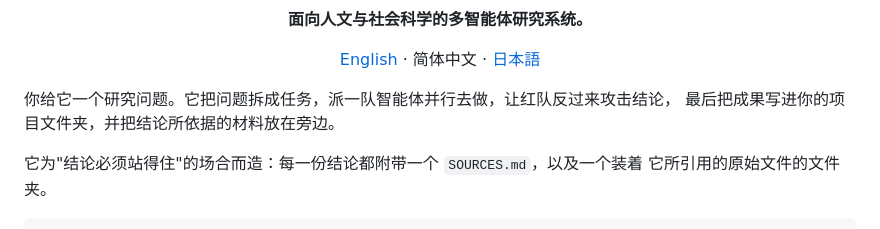
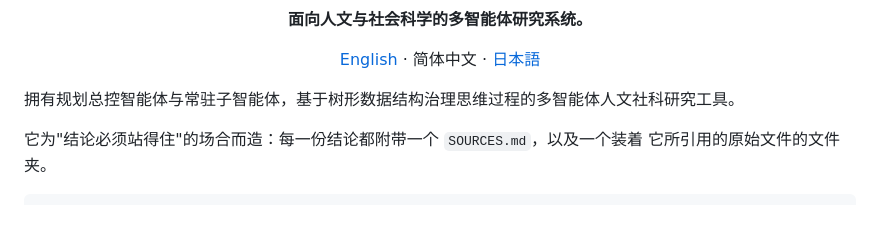
Before and after one commit to Luciole-Studio/Misaka-Agent, a Markdown page: README.zh-CN.md, the part around the change. Rendered like a GitHub page.

```diff
--- a/README.zh-CN.md
+++ b/README.zh-CN.md
@@ -7,8 +7,7 @@
 
 <p align="center"><a href="README.md">English</a> · 简体中文 · <a href="README.ja.md">日本語</a></p>
 
-你给它一个研究问题。它把问题拆成任务，派一队智能体并行去做，让红队反过来攻击结论，
-最后把成果写进你的项目文件夹，并把结论所依据的材料放在旁边。
+拥有规划总控智能体与常驻子智能体，基于树形数据结构治理思维过程的多智能体人文社科研究工具。
 
 它为"结论必须站得住"的场合而造：每一份结论都附带一个 `SOURCES.md`，以及一个装着
 它所引用的原始文件的文件夹。
```
